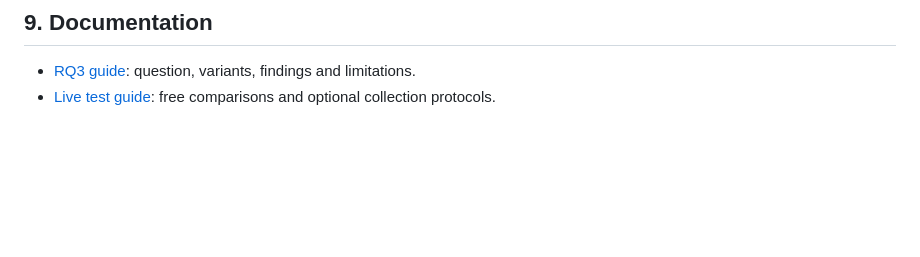
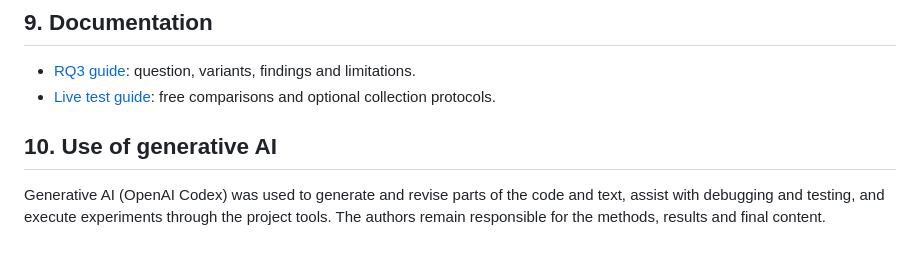
Before and after one commit to nlamah/ktai-hand-gesture, a Markdown page: README.md, the part around the change. GitHub-like rendering; blank space fills up the shorter version.

Commit message:
Add info on the use of generative AI

```diff
--- a/README.md
+++ b/README.md
@@ -239,3 +239,7 @@ Reuse the shared detector/baseline where relevant. RQ1 outputs belong under `res
 
 - [RQ3 guide](RQ3/README.md): question, variants, findings and limitations.
 - [Live test guide](docs/LIVE_TESTPLAN.md): free comparisons and optional collection protocols.
+
+## 10. Use of generative AI
+
+Generative AI (OpenAI Codex) was used to generate and revise parts of the code and text, assist with debugging and testing, and execute experiments through the project tools. The authors remain responsible for the methods, results and final content.
```
